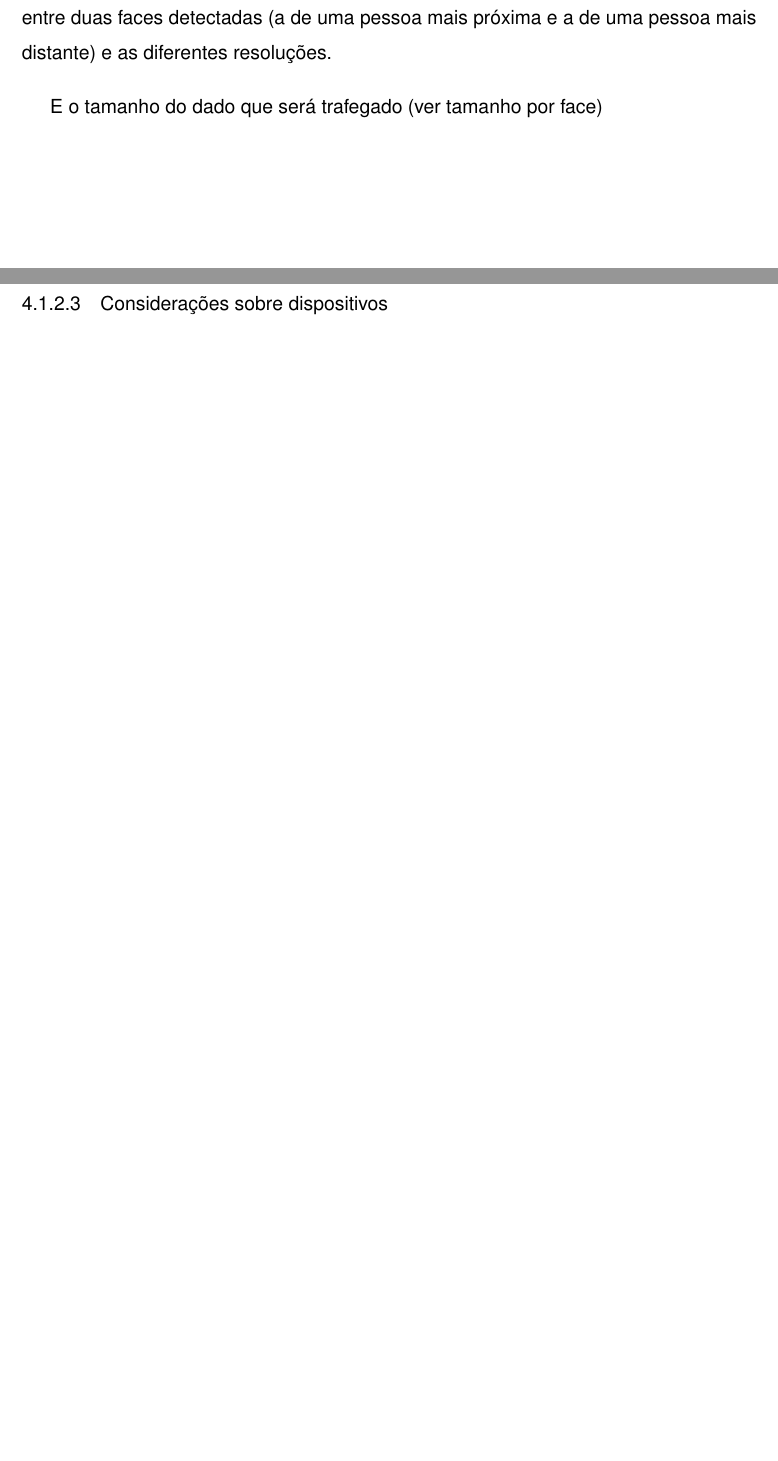
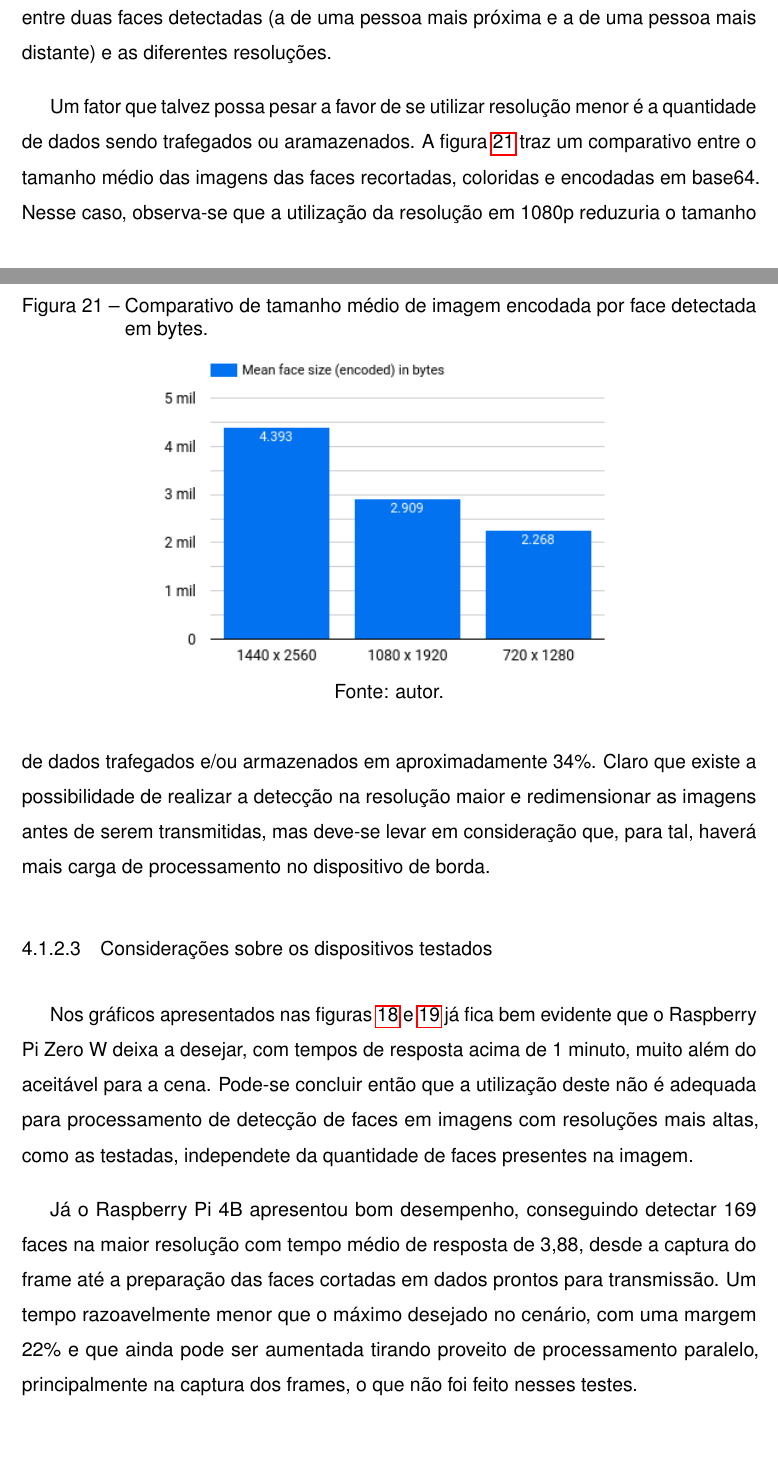
Before and after one commit to conradoad/tcc_ceca_ifes, a LaTeX thesis (Dissertation/main.tex, which reads Dissertation/Cap4_Experimentos_Realizados/Experimentos.tex): two parts of pages 61 and 62 of 74 before the commit and two parts of pages 61 and 62 of 75 after it, joined at a grey line, cut so that both start at the same text, the shorter picture padded with empty space. Compiled offline with pdfLaTeX.

Commit message:
Continuando análise dos resultados da Cena 1

```diff
--- a/Dissertation/Cap4_Experimentos_Realizados/Experimentos.tex
+++ b/Dissertation/Cap4_Experimentos_Realizados/Experimentos.tex
@@ -169,9 +168,20 @@ Para se ter uma ideia mais visual da diferença, a figura \ref{fig:cena1_compara
     \label{fig:cena1_comparativo_qualidade_faces}
 \end{figure}
 
-E o tamanho do dado que será trafegado (ver tamanho por face)
+Um fator que talvez possa pesar a favor de se utilizar resolução menor é a quantidade de dados sendo trafegados ou aramazenados. A figura \ref{fig:cena1_comparativo_tamanho_faces} traz um comparativo entre o tamanho médio das imagens das faces recortadas, coloridas e encodadas em base64. Nesse caso, observa-se que a utilização da resolução em 1080p reduzuria o tamanho de dados trafegados e/ou armazenados em aproximadamente 34\%. Claro que existe a possibilidade de realizar a detecção na resolução maior e redimensionar as imagens antes de serem transmitidas, mas deve-se levar em consideração que, para tal, haverá mais carga de processamento no dispositivo de borda.
 
-\subsubsection{Considerações sobre dispositivos}
+\begin{figure}
+    \centering
+    \caption[Comparativo de tamanho médio de imagem encodada por face detectada em bytes.]{Comparativo de tamanho médio de imagem encodada por face detectada em bytes.}
+    \includegraphics[width=0.65\textwidth]{Cap4_Experimentos_Realizados/Figures/cena1_graficos_tamanho_medio_imagem_face.jpg}
+    \caption*{Fonte: autor.}
+    \label{fig:cena1_comparativo_tamanho_faces}
+\end{figure}
+
+\subsubsection{Considerações sobre os dispositivos testados}
+Nos gráficos apresentados nas figuras \ref{fig:dadosCena1_graficos_variacao_faces} e \ref{fig:cena1_graficos_variacao_resolucao} já fica bem evidente que o Raspberry Pi Zero W deixa a desejar, com tempos de resposta acima de 1 minuto, muito além do aceitável para a cena. Pode-se concluir então que a utilização deste não é adequada para processamento de detecção de faces em imagens com resoluções mais altas, como as testadas, independete da quantidade de faces presentes na imagem.
+
+Já o Raspberry Pi 4B apresentou bom desempenho, conseguindo detectar 169 faces na maior resolução com tempo médio de resposta de 3,88, desde a captura do frame até a preparação das faces cortadas em dados prontos para transmissão. Um tempo razoavelmente menor que o máximo desejado no cenário, com uma margem 22\% e que ainda pode ser aumentada tirando proveito de processamento paralelo, principalmente na captura dos frames, o que não foi feito nesses testes.
 
 \section{Cena 2}
 
```
Also changed, not shown: Dissertation/Cap4_Experimentos_Realizados/Figures/cena1_graficos_tamanho_medio_imagem_face.jpg (added), Dissertation/Cap4_Experimentos_Realizados/Experimentos.tex (1 more changed lines), 20 other files.
